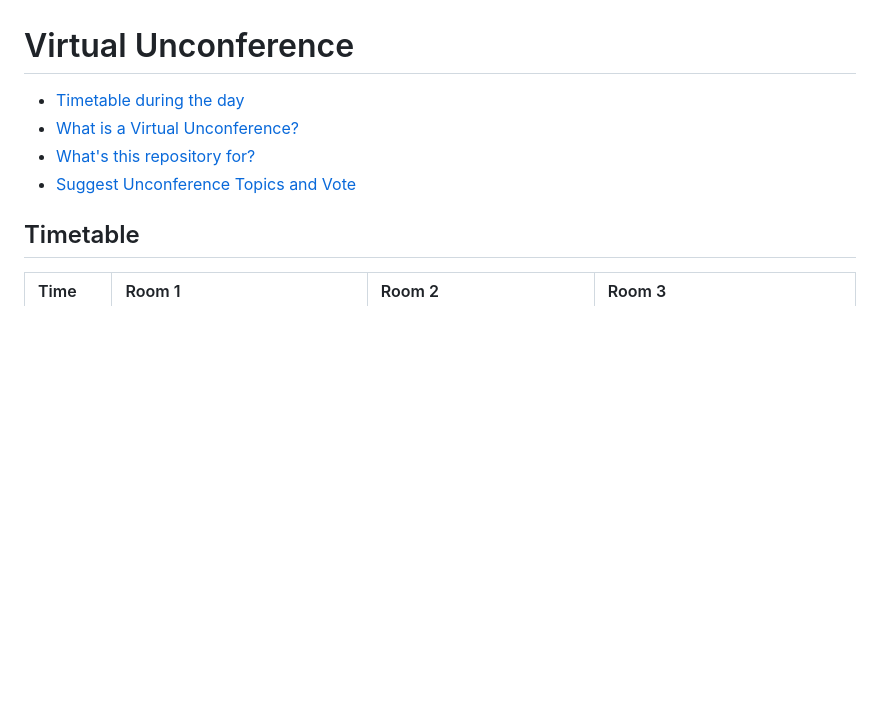
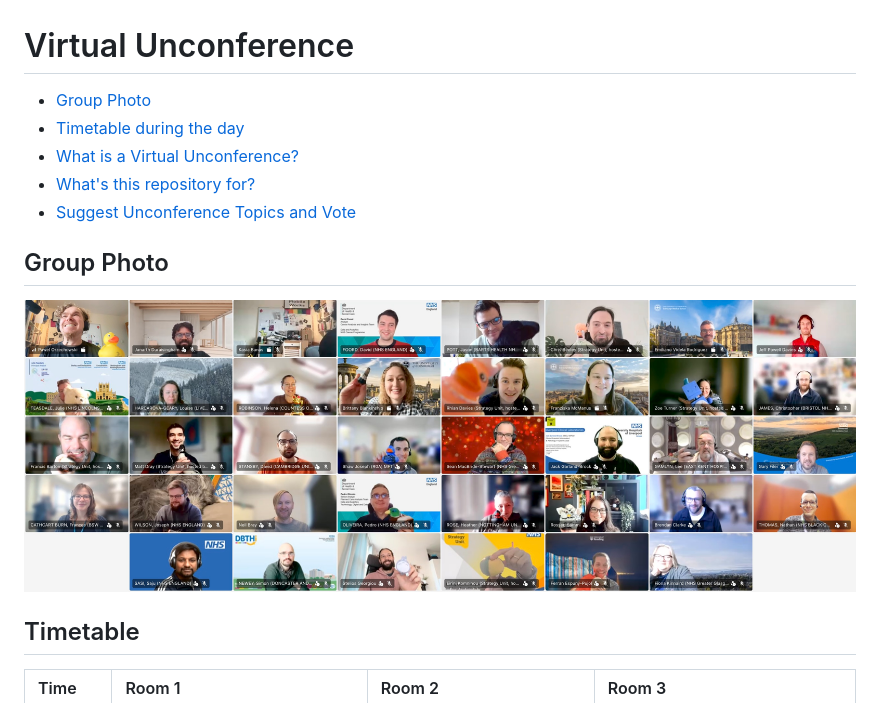
Before and after one commit to nhs-oa-community/virtual_unconference, a Markdown page: README.md, the part around the change. Rendered like a GitHub page; pictures changed too: images/nhsoa_unconference_2026_attendees.jpg (added); blank space fills up the shorter version.

Commit message:
group photo

```diff
--- a/README.md
+++ b/README.md
@@ -1,9 +1,14 @@
 # Virtual Unconference
 
-- [Timetable during the day](#Timetable)
+- [Group Photo](#group-photo)
+- [Timetable during the day](#timetable)
 - [What is a Virtual Unconference?](#what-is-a-virtual-unconference)
 - [What's this repository for?](#whats-this-repository-for)
 - [Suggest Unconference Topics and Vote](#suggest-unconference-topics-and-vote)
+
+## Group Photo
+
+![Group photo of attendees of the 2026 NHSOA Unconference](images/nhsoa_unconference_2026_attendees.jpg "Group photo of attendees of the 2026 NHSOA Unconference")
 
 ## Timetable
 
```
Also changed, not shown: 2 other files.
